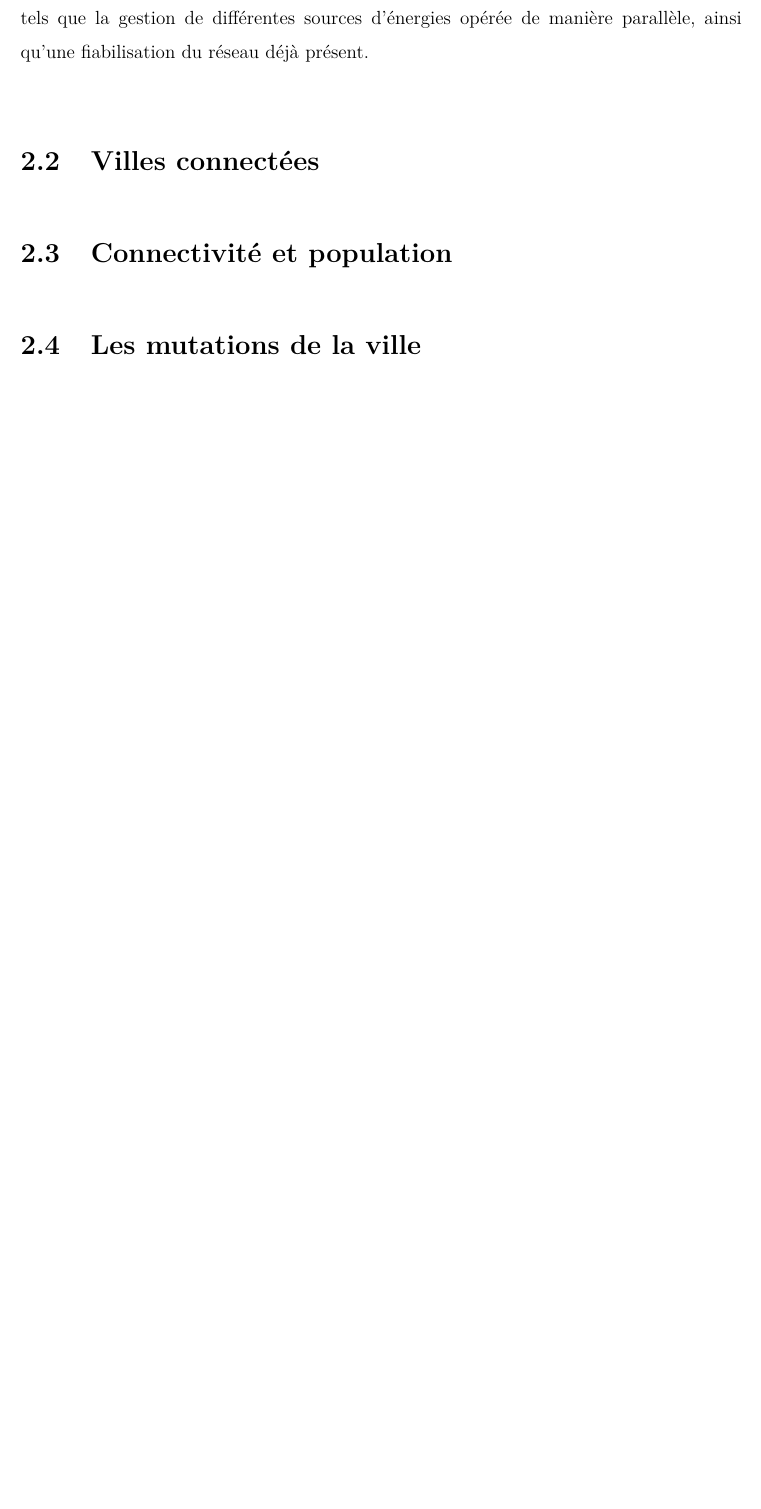
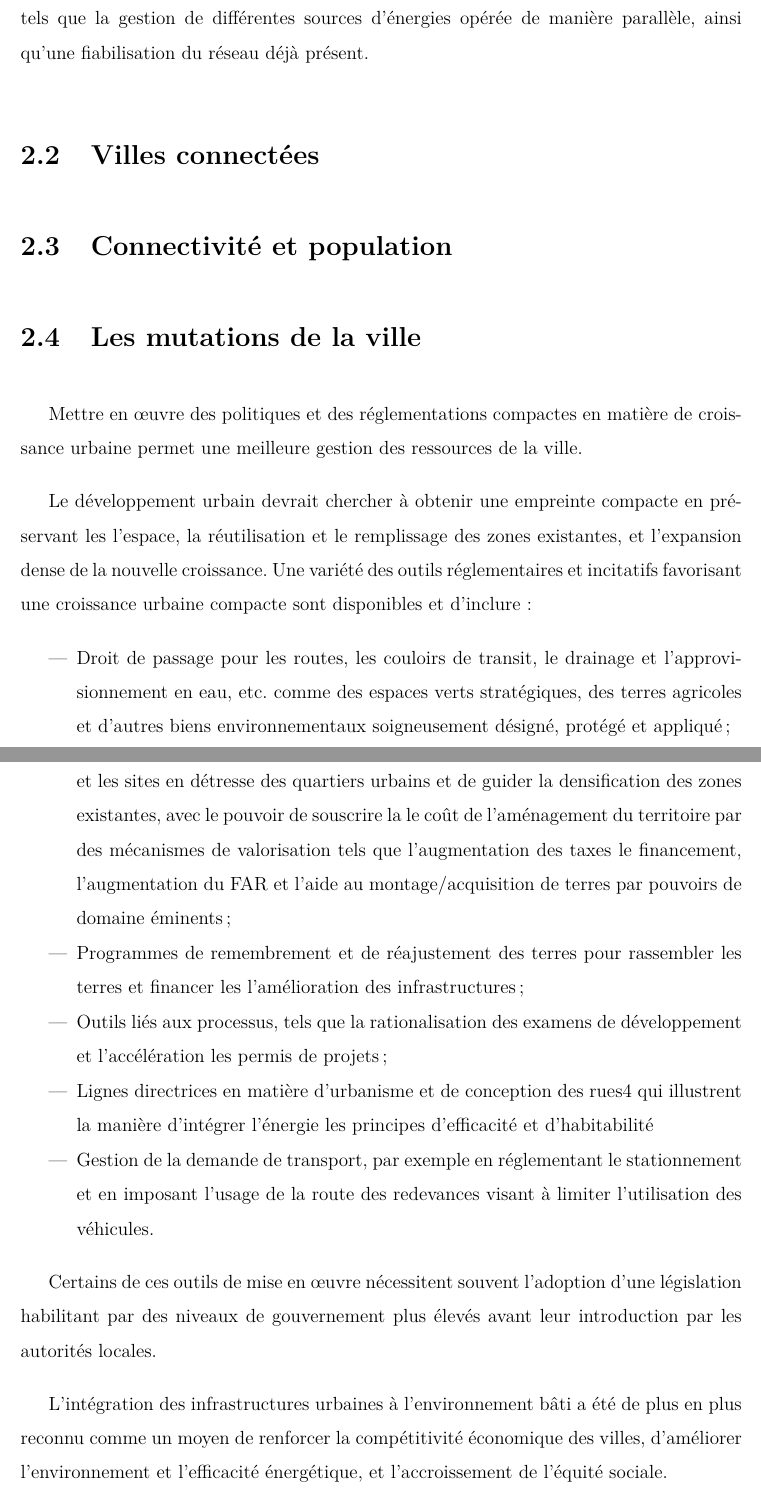
Before and after one commit to Cruder/memoires_smart_city, a LaTeX document (main.tex, which reads corp/enjeux.tex): part of page 13 of 44 before the commit and two parts of pages 15 and 16 of 49 after it, the two joined at a grey line, cut so that both start at the same text, the shorter picture padded with empty space. Compiled offline with pdfLaTeX.

Commit message:
Add mutations de la ville

```diff
--- a/corp/enjeux.tex
+++ b/corp/enjeux.tex
@@ -55,4 +55,37 @@ ainsi qu'une fiabilisation du réseau déjà présent.
 
 \section{Les mutations de la ville}
 
+Mettre en œuvre des politiques et des réglementations compactes en matière de croissance urbaine
+permet une meilleure gestion des ressources de la ville.
 
+Le développement urbain devrait chercher à obtenir une empreinte compacte en préservant les
+l'espace, la réutilisation et le remplissage des zones existantes, et l'expansion dense de la nouvelle croissance.
+Une variété des outils réglementaires et incitatifs favorisant une croissance urbaine compacte sont disponibles
+et d'inclure :
+
+\begin{itemize}
+\item Droit de passage pour les routes, les couloirs de transit, le drainage et l'approvisionnement en eau, etc.
+comme des espaces verts stratégiques, des terres agricoles et d'autres biens environnementaux soigneusement
+désigné, protégé et appliqué ;
+\item Création d'une autorité de réaménagement pour convertir les friches industrielles et les sites en détresse
+des quartiers urbains et de guider la densification des zones existantes, avec le pouvoir de souscrire la
+le coût de l'aménagement du territoire par des mécanismes de valorisation tels que l'augmentation des taxes
+le financement, l'augmentation du FAR et l'aide au montage/acquisition de terres par
+pouvoirs de domaine éminents ;
+\item Programmes de remembrement et de réajustement des terres pour rassembler les terres et financer les
+l'amélioration des infrastructures ;
+\item Outils liés aux processus, tels que la rationalisation des examens de développement et l'accélération
+les permis de projets ;
+\item Lignes directrices en matière d'urbanisme et de conception des rues4 qui illustrent la manière d'intégrer l'énergie
+les principes d'efficacité et d'habitabilité
+\item Gestion de la demande de transport, par exemple en réglementant le stationnement et en imposant l'usage de la route
+des redevances visant à limiter l'utilisation des véhicules.
+
+\end{itemize}
+
+Certains de ces outils de mise en œuvre nécessitent souvent l'adoption d'une législation habilitant par
+des niveaux de gouvernement plus élevés avant leur introduction par les autorités locales.
+
+L'intégration des infrastructures urbaines à l'environnement bâti a été de plus en plus
+reconnu comme un moyen de renforcer la compétitivité économique des villes, d'améliorer
+l'environnement et l'efficacité énergétique, et l'accroissement de l'équité sociale.
--- a/main.tex
+++ b/main.tex
@@ -31,13 +31,14 @@
 \usepackage{babel} % Man­ages cul­tur­ally-de­ter­mined ty­po­graph­i­cal rules for a wide range of lan­guages.
 \usepackage{blindtext}
 \usepackage{lipsum}
-\usepackage[colorlinks]{hyperref}
+\usepackage[colorlinks, linkcolor=black]{hyperref}
 \usepackage[a4paper, top=25mm, left=25mm, right=25mm]{geometry}
 \usepackage{textcomp}
 \usepackage{titlesec}
 \usepackage{float}
 \usepackage{sidecap}
 \usepackage{pgfplots}
+\usepackage[Conny]{fncychap}
 
 \pgfplotsset{width=10cm,compat=1.9}
 \setlength{\parskip}{1em}
```
Also changed, not shown: corp/informatisation.tex (+4 -3 lines), pre-corp/keywords.tex (+1 -0 lines), corp/art.tex (line endings or trailing spaces), corp/enjeux.tex (15 more changed lines).
